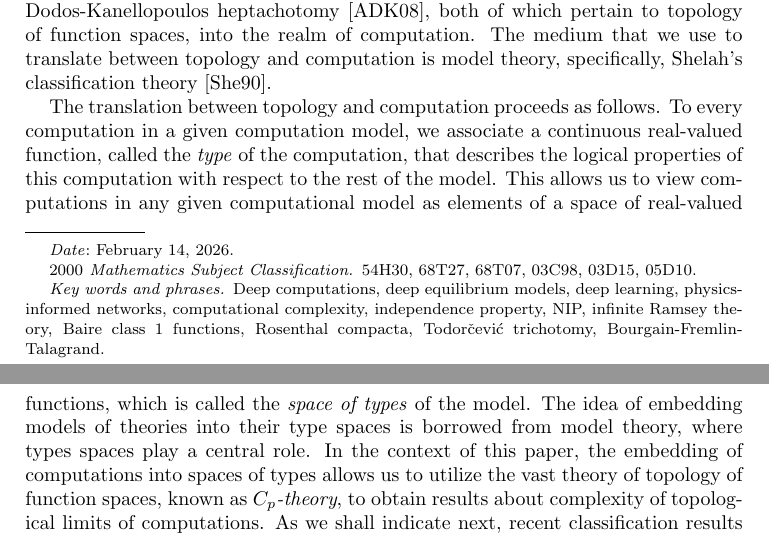
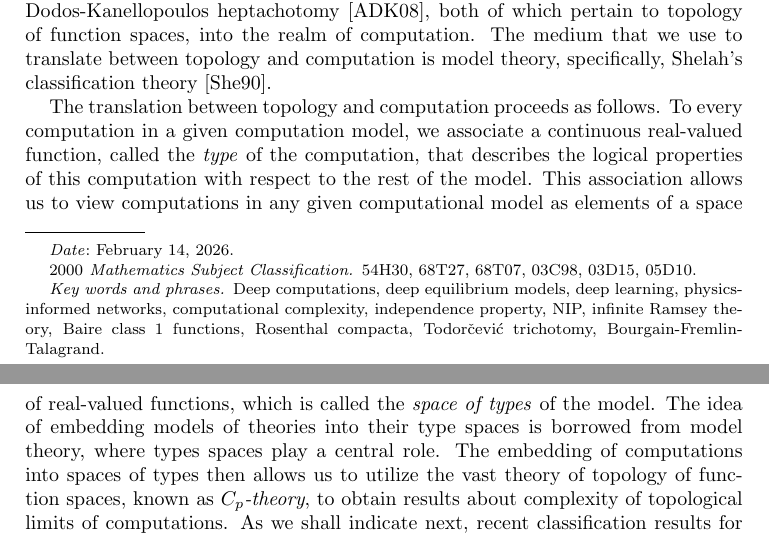
Before and after one commit to tonamatos/DeepComputationsNIP, a LaTeX paper (ComplexityViaTopology.tex): two parts of pages 1 and 2 of 34, joined at a grey line, cut so that both start at the same text. Compiled offline with pdfLaTeX.

Commit message:
tweaking the intro

```diff
--- a/ComplexityViaTopology.tex
+++ b/ComplexityViaTopology.tex
@@ -122,9 +122,9 @@ The medium that we use to translate between topology and computation is model th
 
 The translation between topology and computation proceeds as follows.
 To every computation in a given computation model, we associate a continuous real-valued function, called the \emph{type} of the computation, that describes the logical properties of this computation with respect to the rest of the model.
-This allows us to view computations in any given computational model as elements of a space of real-valued functions, which is called the \emph{space of types} of the model.
+This association allows us to view computations in any given computational model as elements of a space of real-valued functions, which is called the \emph{space of types} of the model.
 The idea of embedding models of theories into their type spaces is borrowed from model theory, where types spaces play a central role.
-In the context of this paper, the embedding of computations into spaces of types allows us to utilize the vast theory of topology of function spaces, known as \emph{$C_p$-theory}, to obtain results about complexity of topological limits of computations.
+The embedding of computations into spaces of types then allows us to utilize the vast theory of topology of function spaces, known as \emph{$C_p$-theory}, to obtain results about complexity of topological limits of computations.
 As we shall indicate next, recent classification results for spaces of functions provide an elegant and powerful machinery to classify computations according to their levels of ``tameness’’ or ``wildness’’, with the former corresponding roughly to polynomial approximability and the latter to exponential approximability.
 The model-theoretic viewpoint of spaces of types thus becomes a ``Rosetta stone’’ that allows us to interconnect various classification programs:
 in topology, the classification of Rosenthal compacta pioneered by Todorčević~\cite{Todorcevic_1999_CompactSubsetsBaire};
```
